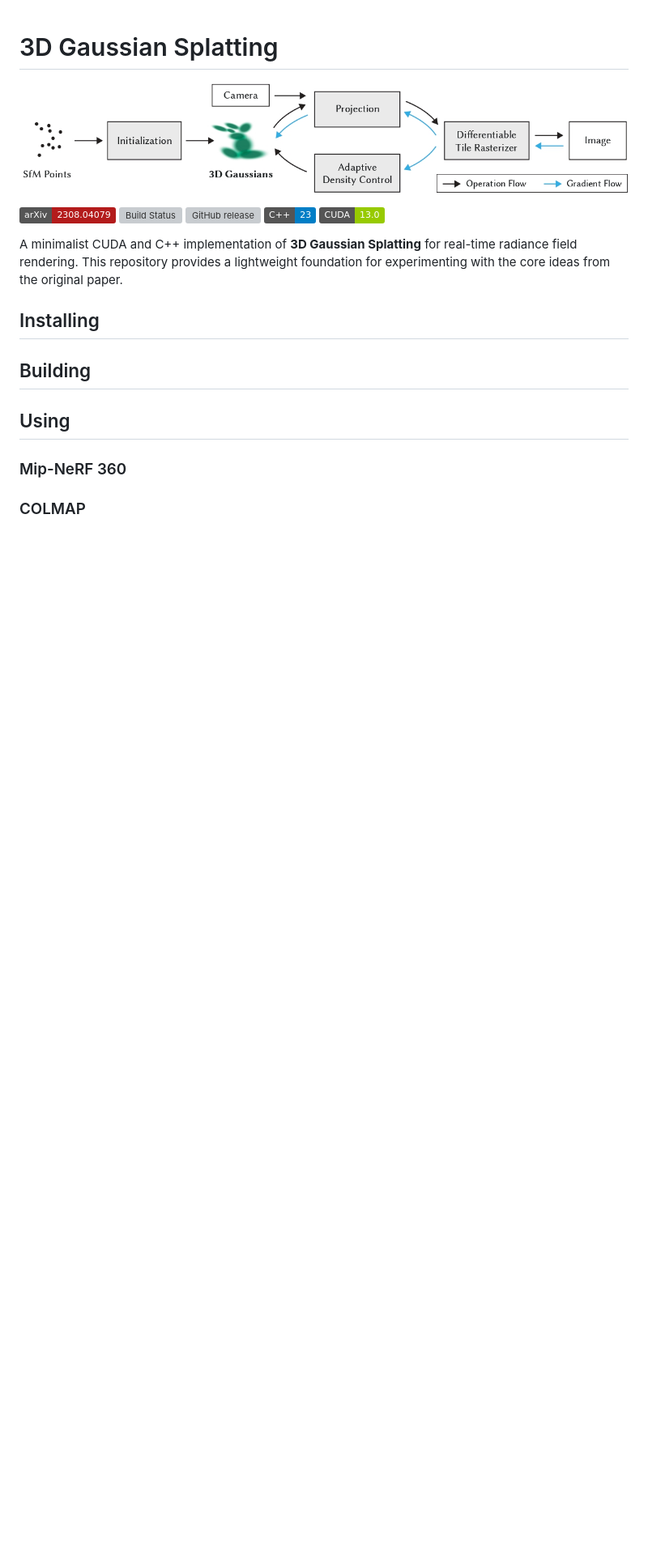
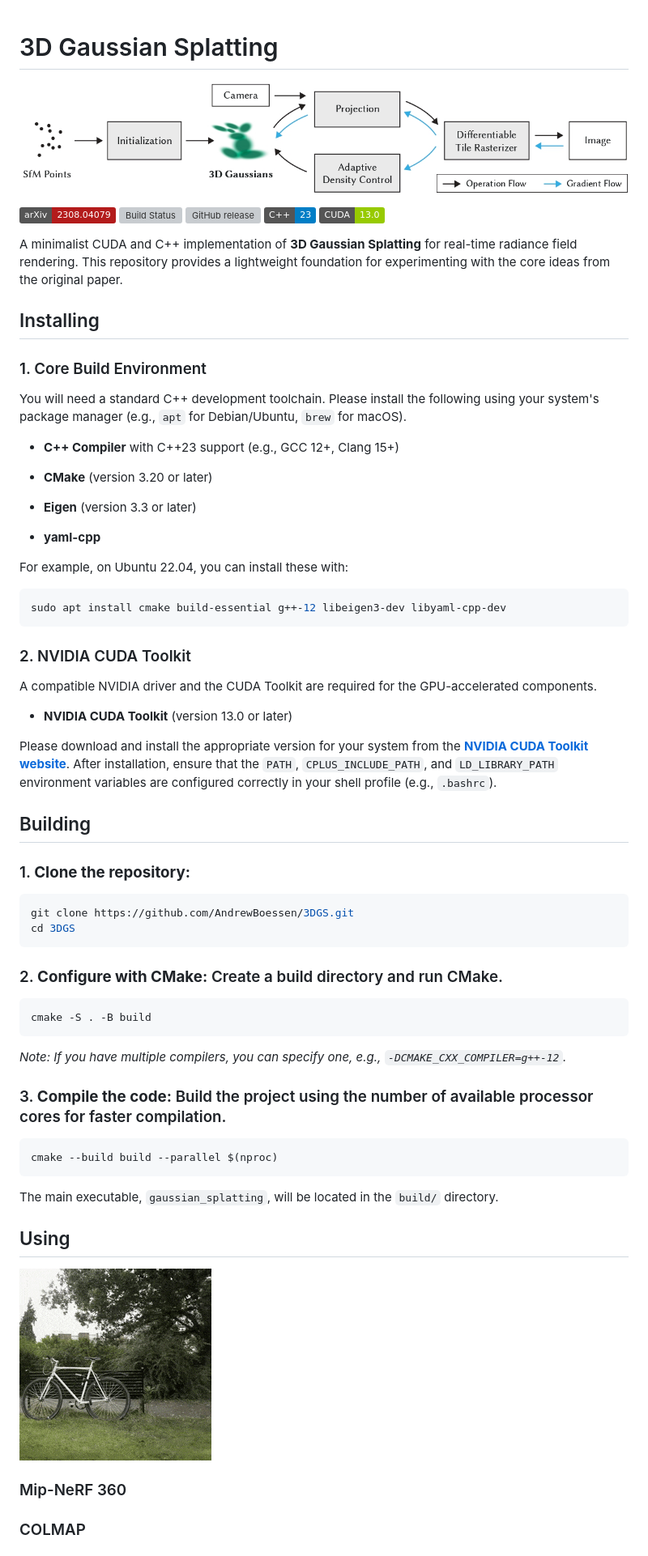
Before and after one commit to AndrewBoessen/3DGS, a Markdown page: README.md, the part around one of its changes. Shown at 81% size. Drawn GitHub-style; pictures changed too: assets/bicycle.gif (added); badges without logos; blank space fills up the shorter version; grey boxes are pictures that could not be loaded.

Commit message:
add install and build instructions

````diff
--- a/README.md
+++ b/README.md
@@ -13,9 +13,60 @@ This repository provides a lightweight foundation for experimenting with the cor
 
 ## Installing
 
+### 1. Core Build Environment
+
+You will need a standard C++ development toolchain. Please install the following using your system's package manager (e.g., `apt` for Debian/Ubuntu, `brew` for macOS).
+
+* **C++ Compiler** with C++23 support (e.g., GCC 12+, Clang 15+)
+
+* **CMake** (version 3.20 or later)
+
+* **Eigen** (version 3.3 or later)
+
+* **yaml-cpp**
+
+For example, on Ubuntu 22.04, you can install these with:
+
+```bash
+sudo apt install cmake build-essential g++-12 libeigen3-dev libyaml-cpp-dev
+```
+
+### 2. NVIDIA CUDA Toolkit
+
+A compatible NVIDIA driver and the CUDA Toolkit are required for the GPU-accelerated components.
+
+* **NVIDIA CUDA Toolkit** (version 13.0 or later)
+
+Please download and install the appropriate version for your system from the [**NVIDIA CUDA Toolkit website**](https://developer.nvidia.com/cuda-downloads). After installation, ensure that the `PATH`, `CPLUS_INCLUDE_PATH`, and `LD_LIBRARY_PATH` environment variables are configured correctly in your shell profile (e.g., `.bashrc`).
+
 ## Building
 
+### 1. **Clone the repository:**
+
+```bash
+git clone https://github.com/AndrewBoessen/3DGS.git
+cd 3DGS
+```
+
+### 2. **Configure with CMake:** Create a build directory and run CMake.
+
+```bash
+cmake -S . -B build
+```
+
+*Note: If you have multiple compilers, you can specify one, e.g., `-DCMAKE_CXX_COMPILER=g++-12`.*
+
+### 3. **Compile the code:** Build the project using the number of available processor cores for faster compilation.
+
+```bash
+cmake --build build --parallel $(nproc)
+```
+
+The main executable, `gaussian_splatting`, will be located in the `build/` directory.
+
 ## Using
+
+![bicycle rendering](./assets/bicycle.gif)
 
 ### Mip-NeRF 360
 
````
Also changed, not shown: other parts of README.md (+13 -0 lines).
